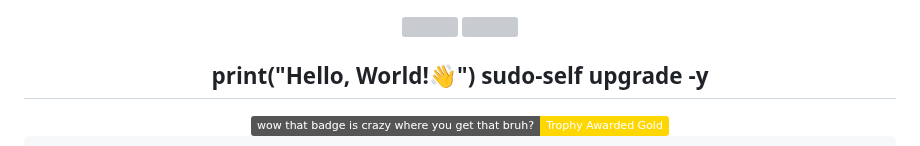
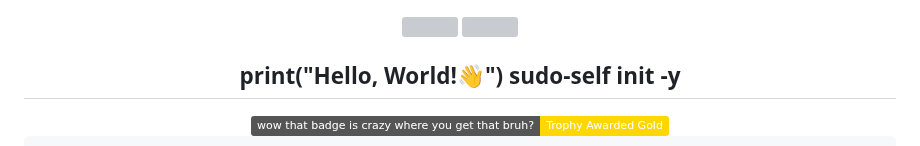
Before and after one commit to sudo-self/sudo-self, a Markdown page: README.md, the part around the change. Rendered like a GitHub page; badges without logos; grey boxes are pictures that could not be loaded.

```diff
--- a/README.md
+++ b/README.md
@@ -5,7 +5,7 @@
 
 
 <div align="center">
-  <h2>print("Hello, World!👋") sudo-self upgrade -y</h2>
+  <h2>print("Hello, World!👋") sudo-self init -y</h2>
   <img src="https://img.shields.io/badge/wow_that_badge_is_crazy_where_you_get_that_bruh%3F-Trophy_Awarded_Gold-gold" alt="Crazy Badge">
 </div>
 
```
